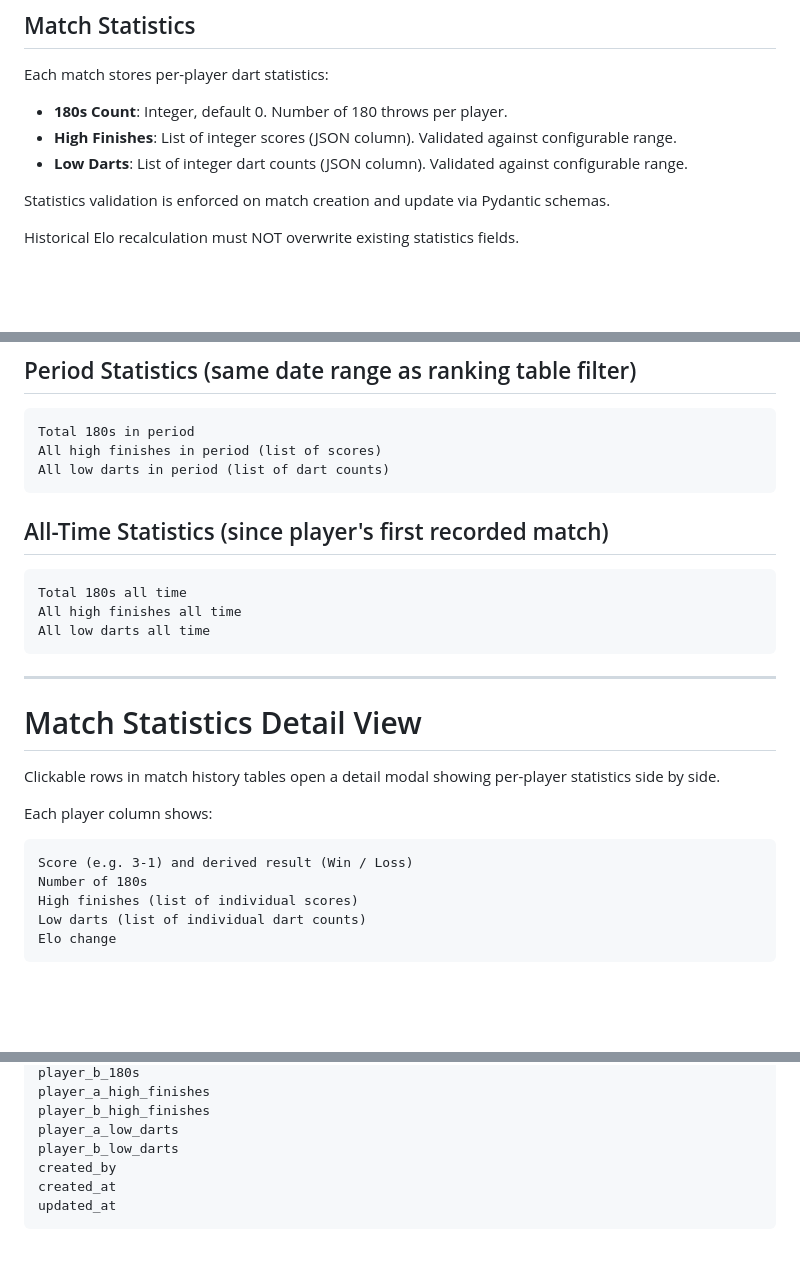
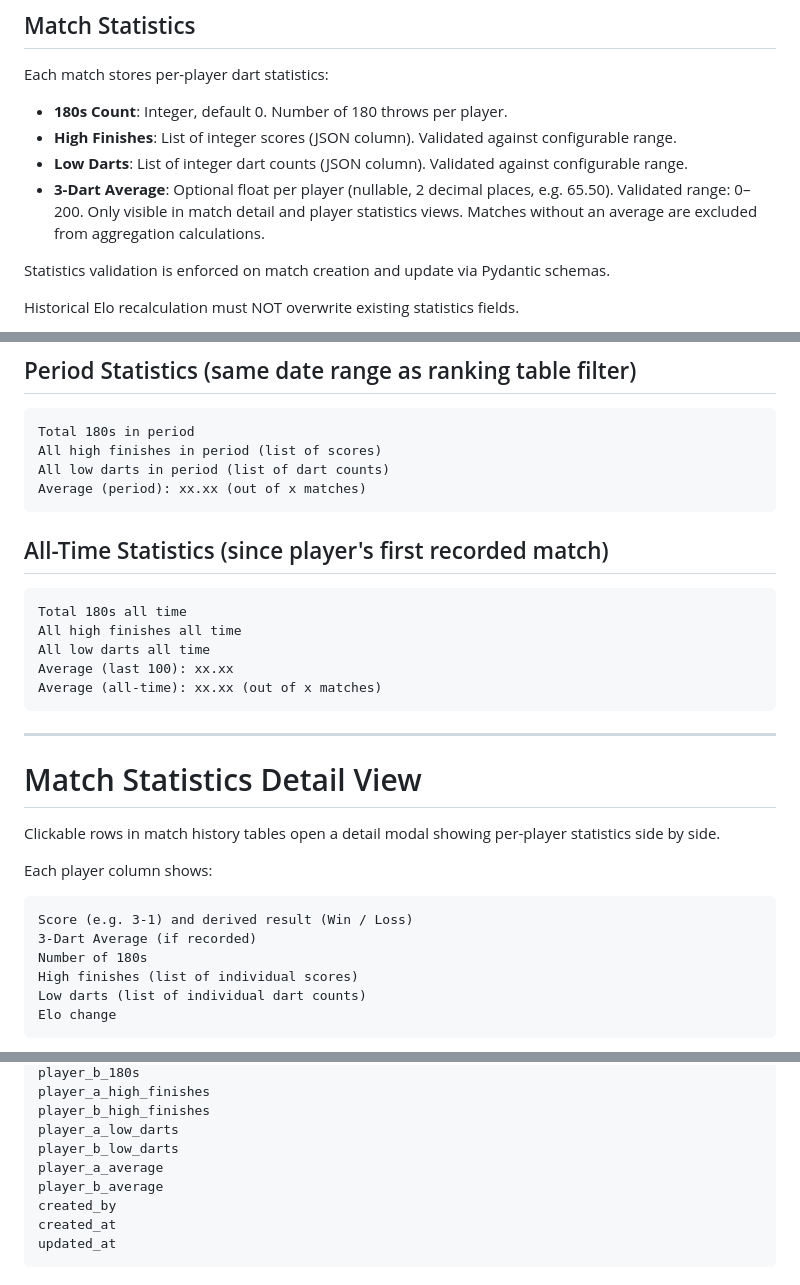
Before and after one commit to reserve85/EloRankingSystem, a Markdown page: .clinerules/Master_Context.md, 3 parts joined by grey strips. Drawn GitHub-style; blank space fills up the shorter version.

Commit message:
docs: update Master_Context.md with average statistic

````diff
--- a/.clinerules/Master_Context.md
+++ b/.clinerules/Master_Context.md
@@ -514,6 +514,7 @@ Each match stores per-player dart statistics:
 * **180s Count**: Integer, default 0. Number of 180 throws per player.
 * **High Finishes**: List of integer scores (JSON column). Validated against configurable range.
 * **Low Darts**: List of integer dart counts (JSON column). Validated against configurable range.
+* **3-Dart Average**: Optional float per player (nullable, 2 decimal places, e.g. 65.50). Validated range: 0–200. Only visible in match detail and player statistics views. Matches without an average are excluded from aggregation calculations.
 
 Statistics validation is enforced on match creation and update via Pydantic schemas.
 
@@ -773,6 +774,7 @@ All logged-in users can view player statistics.
 Total 180s in period
 All high finishes in period (list of scores)
 All low darts in period (list of dart counts)
+Average (period): xx.xx (out of x matches)
 ```
 
 ## All-Time Statistics (since player's first recorded match)
@@ -781,6 +783,8 @@ All low darts in period (list of dart counts)
 Total 180s all time
 All high finishes all time
 All low darts all time
+Average (last 100): xx.xx
+Average (all-time): xx.xx (out of x matches)
 ```
 
 ***
@@ -793,6 +797,7 @@ Each player column shows:
 
 ```text
 Score (e.g. 3-1) and derived result (Win / Loss)
+3-Dart Average (if recorded)
 Number of 180s
 High finishes (list of individual scores)
 Low darts (list of individual dart counts)
@@ -1570,6 +1575,8 @@ player_a_high_finishes
 player_b_high_finishes
 player_a_low_darts
 player_b_low_darts
+player_a_average
+player_b_average
 created_by
 created_at
 updated_at
````
